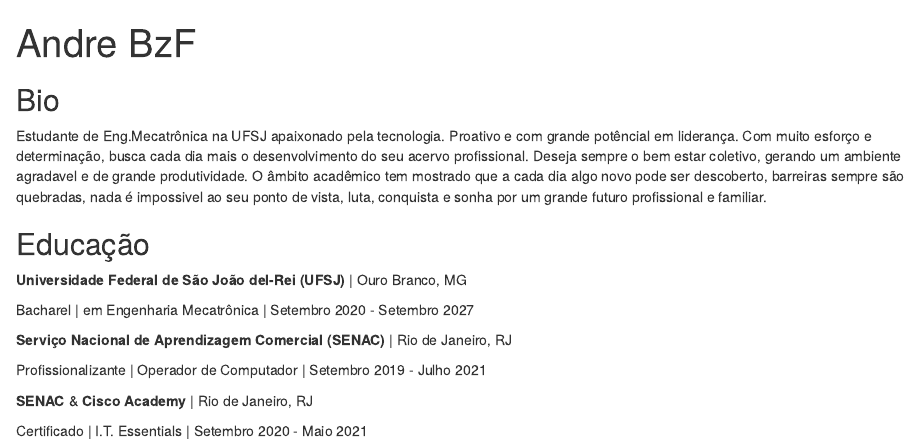
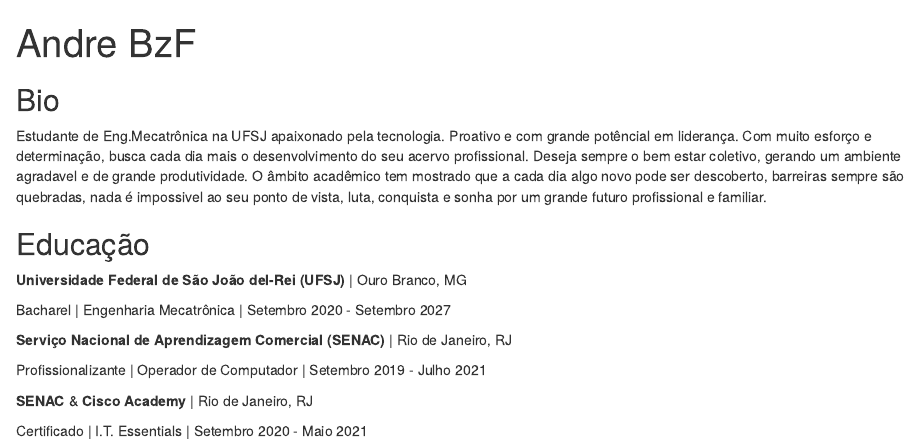
Before and after one commit to andrebzf/andrebzf.github.io, an R Markdown document (index.Rmd): the page in a window 1100 px wide, from its top. Rendered offline with R 4.5, knitr and Pandoc, with nearby package versions; drawn as R Markdown's standard HTML page in place of the format the file asks for.

Commit message:
Alteração 1

```diff
--- a/index.Rmd
+++ b/index.Rmd
@@ -20,7 +20,7 @@ Estudante de Eng.Mecatrônica na UFSJ apaixonado pela tecnologia. Proativo e com
 
 **Universidade Federal de São João del-Rei (UFSJ)** | Ouro Branco, MG
 
-Bacharel | em Engenharia Mecatrônica | Setembro 2020 - Setembro 2027
+Bacharel | Engenharia Mecatrônica | Setembro 2020 - Setembro 2027
 
 **Serviço Nacional de Aprendizagem Comercial (SENAC)** | Rio de Janeiro, RJ
 
```
